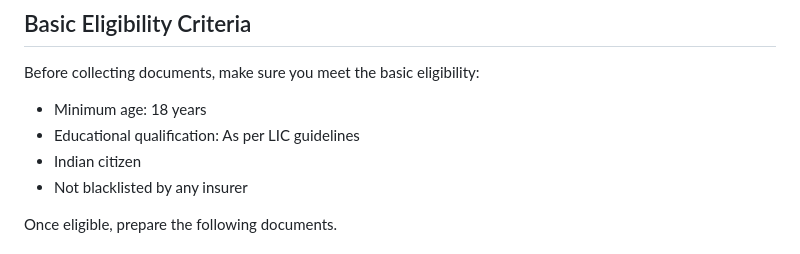
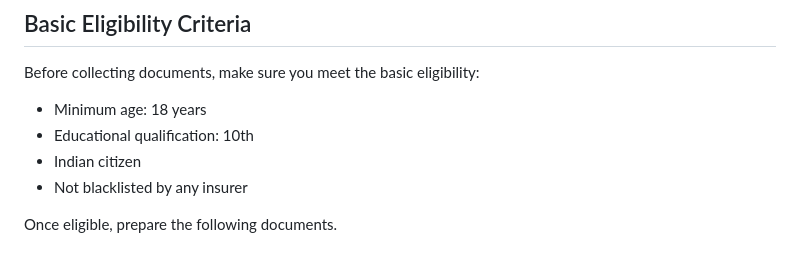
Before and after one commit to advisorslic/advisorslic-website, a Markdown page: blog/posts/documents-required-lic-agent-delhi-ghaziabad-noida-2026.md, the part around the change. Rendered like a GitHub page.

```diff
--- a/blog/posts/documents-required-lic-agent-delhi-ghaziabad-noida-2026.md
+++ b/blog/posts/documents-required-lic-agent-delhi-ghaziabad-noida-2026.md
@@ -17,7 +17,7 @@ In this complete 2026 checklist, we explain all documents required to become a L
 Before collecting documents, make sure you meet the basic eligibility:
 
 - Minimum age: 18 years
-- Educational qualification: As per LIC guidelines
+- Educational qualification: 10th
 - Indian citizen
 - Not blacklisted by any insurer
 
```
